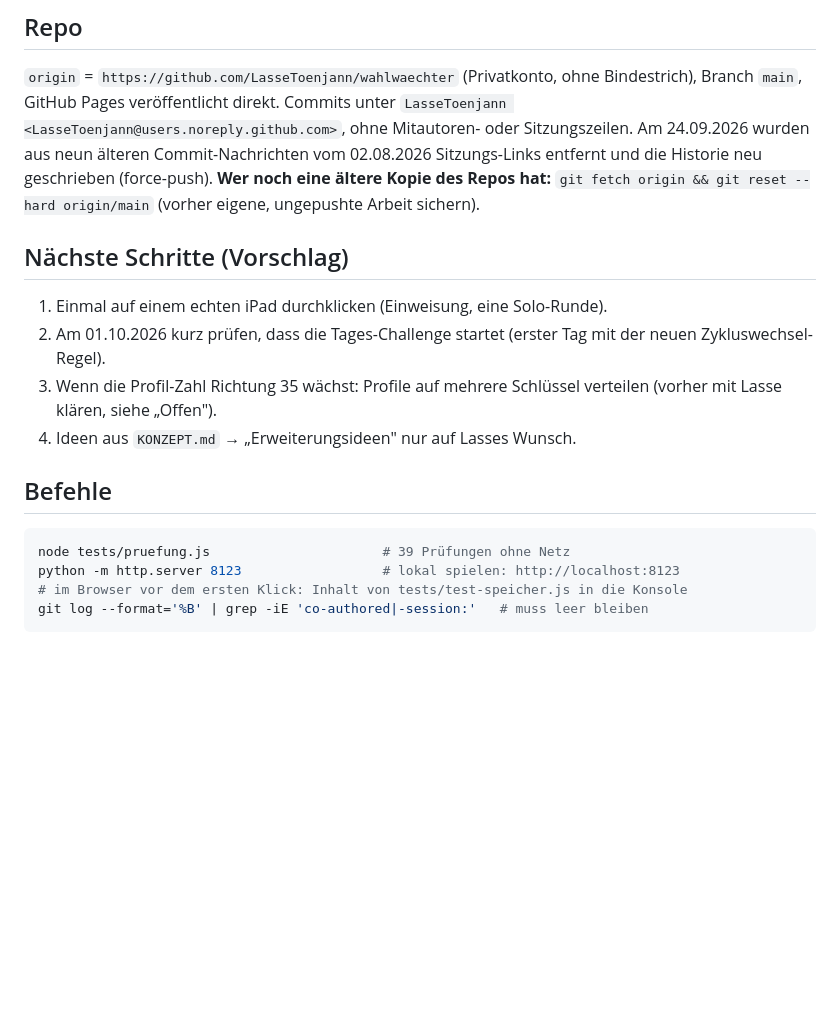
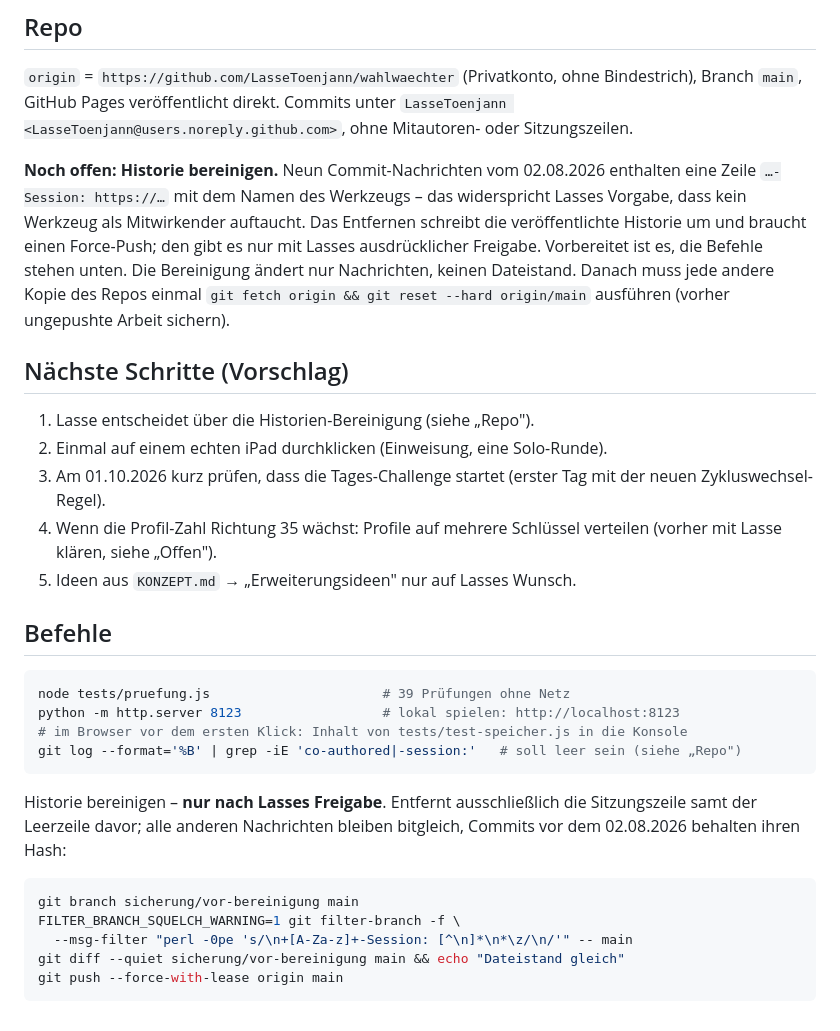
Before and after one commit to LasseToenjann/wahlwaechter, a Markdown page: HANDOVER.md, the part around the change. Rendered like a GitHub page; blank space fills up the shorter version.

Commit message:
HANDOVER: Historien-Bereinigung als offenen Punkt mit geprueften Befehlen

````diff
--- a/HANDOVER.md
+++ b/HANDOVER.md
@@ -91,20 +91,26 @@ Klassisch 1, Endlos 0, Duell 2, Tages-Challenge 3, Klassenraum 2 Einträge,
 `origin` = `https://github.com/LasseToenjann/wahlwaechter` (Privatkonto, ohne
 Bindestrich), Branch `main`, GitHub Pages veröffentlicht direkt. Commits unter
 `LasseToenjann <LasseToenjann@users.noreply.github.com>`, ohne Mitautoren- oder
-Sitzungszeilen. Am 24.09.2026 wurden aus neun älteren Commit-Nachrichten vom
-02.08.2026 Sitzungs-Links entfernt und die Historie neu geschrieben
-(force-push). **Wer noch eine ältere Kopie des Repos hat:**
-`git fetch origin && git reset --hard origin/main` (vorher eigene, ungepushte
-Arbeit sichern).
+Sitzungszeilen.
+
+**Noch offen: Historie bereinigen.** Neun Commit-Nachrichten vom 02.08.2026
+enthalten eine Zeile `…-Session: https://…` mit dem Namen des Werkzeugs – das
+widerspricht Lasses Vorgabe, dass kein Werkzeug als Mitwirkender auftaucht. Das
+Entfernen schreibt die veröffentlichte Historie um und braucht einen Force-Push;
+den gibt es nur mit Lasses ausdrücklicher Freigabe. Vorbereitet ist es, die
+Befehle stehen unten. Die Bereinigung ändert nur Nachrichten, keinen Dateistand.
+Danach muss jede andere Kopie des Repos einmal `git fetch origin && git reset
+--hard origin/main` ausführen (vorher ungepushte Arbeit sichern).
 
 ## Nächste Schritte (Vorschlag)
 
-1. Einmal auf einem echten iPad durchklicken (Einweisung, eine Solo-Runde).
-2. Am 01.10.2026 kurz prüfen, dass die Tages-Challenge startet (erster Tag mit
+1. Lasse entscheidet über die Historien-Bereinigung (siehe „Repo").
+2. Einmal auf einem echten iPad durchklicken (Einweisung, eine Solo-Runde).
+3. Am 01.10.2026 kurz prüfen, dass die Tages-Challenge startet (erster Tag mit
    der neuen Zykluswechsel-Regel).
-3. Wenn die Profil-Zahl Richtung 35 wächst: Profile auf mehrere Schlüssel
+4. Wenn die Profil-Zahl Richtung 35 wächst: Profile auf mehrere Schlüssel
    verteilen (vorher mit Lasse klären, siehe „Offen").
-4. Ideen aus `KONZEPT.md` → „Erweiterungsideen" nur auf Lasses Wunsch.
+5. Ideen aus `KONZEPT.md` → „Erweiterungsideen" nur auf Lasses Wunsch.
 
 ## Befehle
 
@@ -112,5 +118,17 @@ Arbeit sichern).
 node tests/pruefung.js                      # 39 Prüfungen ohne Netz
 python -m http.server 8123                  # lokal spielen: http://localhost:8123
 # im Browser vor dem ersten Klick: Inhalt von tests/test-speicher.js in die Konsole
-git log --format='%B' | grep -iE 'co-authored|-session:'   # muss leer bleiben
+git log --format='%B' | grep -iE 'co-authored|-session:'   # soll leer sein (siehe „Repo")
 ```
+
+Historie bereinigen – **nur nach Lasses Freigabe**. Entfernt ausschließlich die
+Sitzungszeile samt der Leerzeile davor; alle anderen Nachrichten bleiben bitgleich,
+Commits vor dem 02.08.2026 behalten ihren Hash:
+
+```bash
+git branch sicherung/vor-bereinigung main
+FILTER_BRANCH_SQUELCH_WARNING=1 git filter-branch -f \
+  --msg-filter "perl -0pe 's/\n+[A-Za-z]+-Session: [^\n]*\n*\z/\n/'" -- main
+git diff --quiet sicherung/vor-bereinigung main && echo "Dateistand gleich"
+git push --force-with-lease origin main
+```
````
